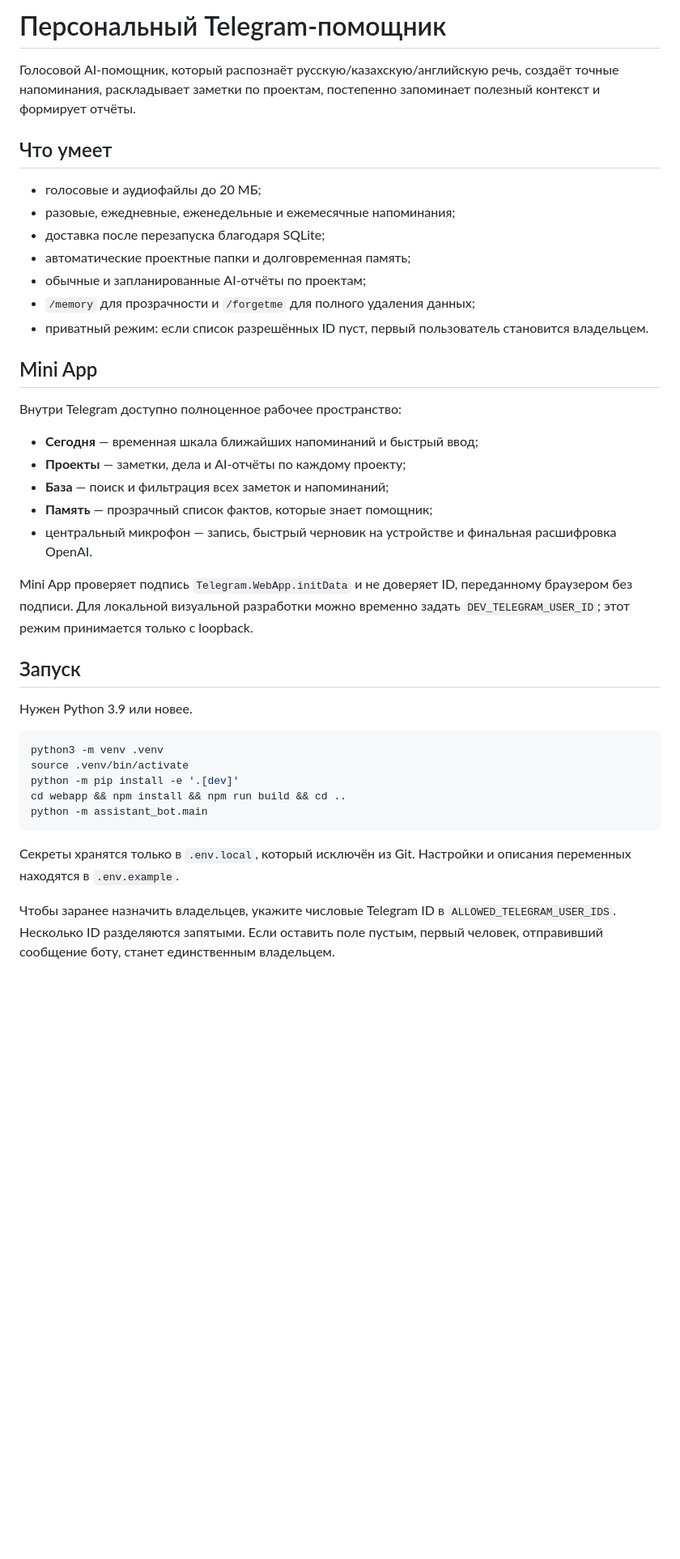
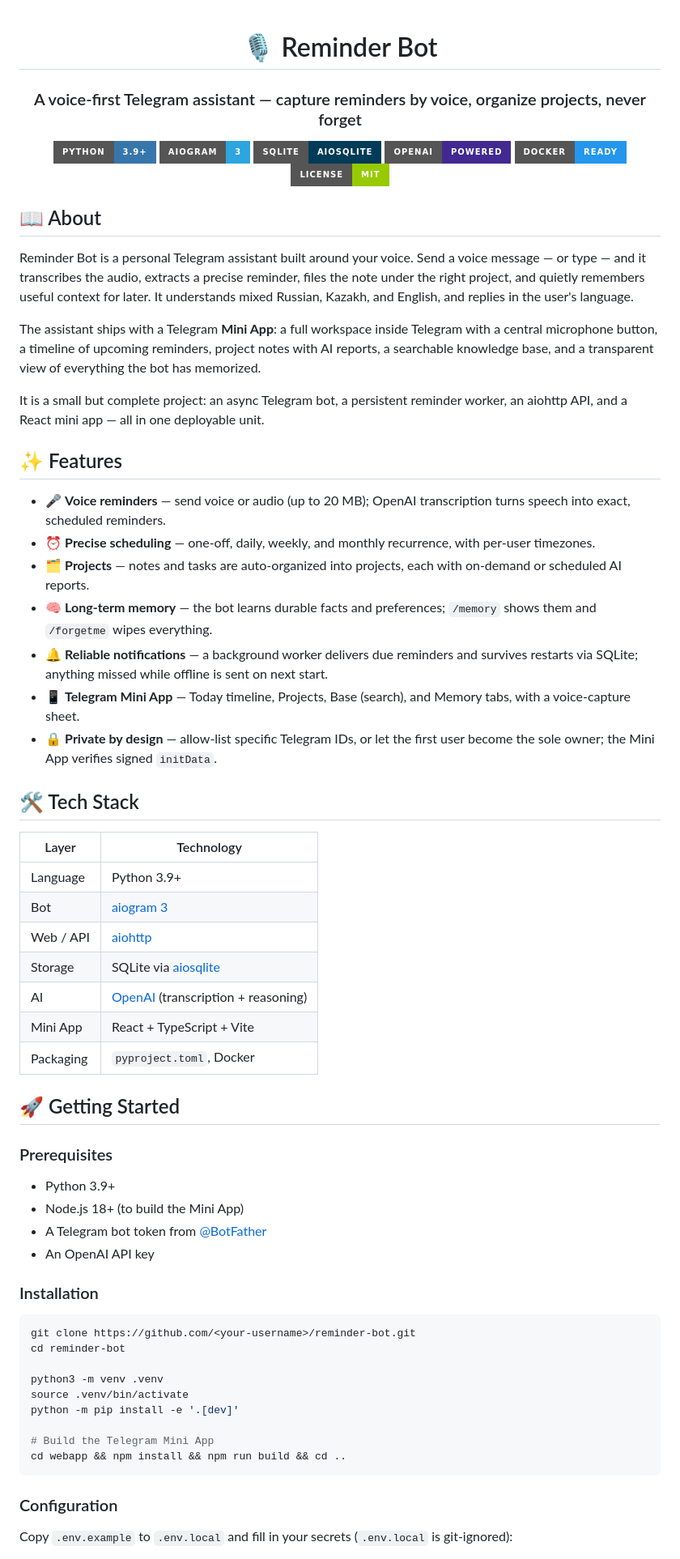
Before and after one commit to baimukhanalan/reminder-bot, a Markdown page: README.md, the part around one of its changes. Shown at 81% size. GitHub-like rendering; badges without logos; blank space fills up the shorter version.

Commit message:
docs: add polished project README
Co-Authored-By: Claude Opus 4.8 <noreply@anthropic.com>

````diff
--- a/README.md
+++ b/README.md
@@ -1,50 +1,78 @@
-# Персональный Telegram-помощник
+<div align="center">
 
-Голосовой AI-помощник, который распознаёт русскую/казахскую/английскую речь,
-создаёт точные напоминания, раскладывает заметки по проектам, постепенно запоминает
-полезный контекст и формирует отчёты.
+# 🎙️ Reminder Bot
 
-## Что умеет
+### A voice-first Telegram assistant — capture reminders by voice, organize projects, never forget
 
-- голосовые и аудиофайлы до 20 МБ;
-- разовые, ежедневные, еженедельные и ежемесячные напоминания;
-- доставка после перезапуска благодаря SQLite;
-- автоматические проектные папки и долговременная память;
-- обычные и запланированные AI-отчёты по проектам;
-- `/memory` для прозрачности и `/forgetme` для полного удаления данных;
-- приватный режим: если список разрешённых ID пуст, первый пользователь становится владельцем.
+[![Python](https://img.shields.io/badge/Python-3.9+-3776AB?style=for-the-badge&logo=python&logoColor=white)](https://www.python.org/)
+[![aiogram](https://img.shields.io/badge/aiogram-3-2CA5E0?style=for-the-badge&logo=telegram&logoColor=white)](https://docs.aiogram.dev/)
+[![SQLite](https://img.shields.io/badge/SQLite-aiosqlite-003B57?style=for-the-badge&logo=sqlite&logoColor=white)](https://www.sqlite.org/)
+[![OpenAI](https://img.shields.io/badge/OpenAI-powered-412991?style=for-the-badge&logo=openai&logoColor=white)](https://platform.openai.com/)
+[![Docker](https://img.shields.io/badge/Docker-ready-2496ED?style=for-the-badge&logo=docker&logoColor=white)](https://www.docker.com/)
+[![License: MIT](https://img.shields.io/badge/License-MIT-green?style=for-the-badge)](#-license)
 
-## Mini App
+</div>
 
-Внутри Telegram доступно полноценное рабочее пространство:
+## 📖 About
 
-- **Сегодня** — временная шкала ближайших напоминаний и быстрый ввод;
-- **Проекты** — заметки, дела и AI-отчёты по каждому проекту;
-- **База** — поиск и фильтрация всех заметок и напоминаний;
-- **Память** — прозрачный список фактов, которые знает помощник;
-- центральный микрофон — запись, быстрый черновик на устройстве и финальная
-  расшифровка OpenAI.
+Reminder Bot is a personal Telegram assistant built around your voice. Send a voice
+message — or type — and it transcribes the audio, extracts a precise reminder, files the
+note under the right project, and quietly remembers useful context for later. It understands
+mixed Russian, Kazakh, and English, and replies in the user's language.
 
-Mini App проверяет подпись `Telegram.WebApp.initData` и не доверяет ID,
-переданному браузером без подписи. Для локальной визуальной разработки можно
-временно задать `DEV_TELEGRAM_USER_ID`; этот режим принимается только с loopback.
+The assistant ships with a Telegram **Mini App**: a full workspace inside Telegram with a
+central microphone button, a timeline of upcoming reminders, project notes with AI reports,
+a searchable knowledge base, and a transparent view of everything the bot has memorized.
 
-## Запуск
+It is a small but complete project: an async Telegram bot, a persistent reminder worker, an
+aiohttp API, and a React mini app — all in one deployable unit.
 
-Нужен Python 3.9 или новее.
+## ✨ Features
+
+- 🎤 **Voice reminders** — send voice or audio (up to 20 MB); OpenAI transcription turns speech into exact, scheduled reminders.
+- ⏰ **Precise scheduling** — one-off, daily, weekly, and monthly recurrence, with per-user timezones.
+- 🗂️ **Projects** — notes and tasks are auto-organized into projects, each with on-demand or scheduled AI reports.
+- 🧠 **Long-term memory** — the bot learns durable facts and preferences; `/memory` shows them and `/forgetme` wipes everything.
+- 🔔 **Reliable notifications** — a background worker delivers due reminders and survives restarts via SQLite; anything missed while offline is sent on next start.
+- 📱 **Telegram Mini App** — Today timeline, Projects, Base (search), and Memory tabs, with a voice-capture sheet.
+- 🔒 **Private by design** — allow-list specific Telegram IDs, or let the first user become the sole owner; the Mini App verifies signed `initData`.
+
+## 🛠️ Tech Stack
+
+| Layer      | Technology                                             |
+| ---------- | ------------------------------------------------------ |
+| Language   | Python 3.9+                                             |
+| Bot        | [aiogram 3](https://docs.aiogram.dev/)                 |
+| Web / API  | [aiohttp](https://docs.aiohttp.org/)                   |
+| Storage    | SQLite via [aiosqlite](https://github.com/omnilib/aiosqlite) |
+| AI         | [OpenAI](https://platform.openai.com/) (transcription + reasoning) |
+| Mini App   | React + TypeScript + Vite                              |
+| Packaging  | `pyproject.toml`, Docker                               |
+
+## 🚀 Getting Started
+
+### Prerequisites
+
+- Python 3.9+
+- Node.js 18+ (to build the Mini App)
+- A Telegram bot token from [@BotFather](https://t.me/BotFather)
+- An OpenAI API key
+
+### Installation
 
 ```bash
+git clone https://github.com/<your-username>/reminder-bot.git
+cd reminder-bot
+
 python3 -m venv .venv
 source .venv/bin/activate
 python -m pip install -e '.[dev]'
+
+# Build the Telegram Mini App
 cd webapp && npm install && npm run build && cd ..
-python -m assistant_bot.main
 ```
 
-Секреты хранятся только в `.env.local`, который исключён из Git. Настройки и
-описания переменных находятся в `.env.example`.
+### Configuration
 
-Чтобы заранее назначить владельцев, укажите числовые Telegram ID в
-`ALLOWED_TELEGRAM_USER_IDS`. Несколько ID разделяются запятыми. Если оставить
-поле пустым, первый человек, отправивший сообщение боту, станет единственным владельцем.
+Copy `.env.example` to `.env.local` and fill in your secrets (`.env.local` is git-ignored):
 
````
Also changed, not shown: other parts of README.md (+60 -7 lines).
